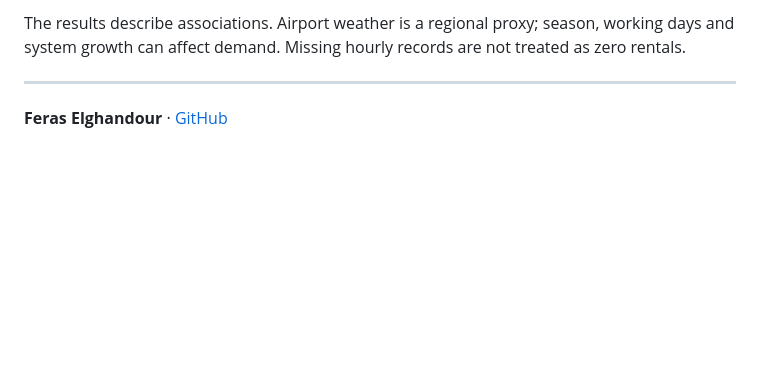
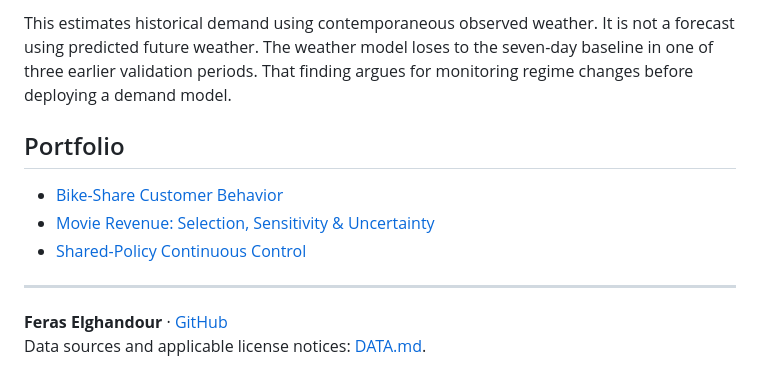
Before and after one commit to FerasElghandour/bikeshare-weather-analysis, a Markdown page: README.md, the part around the change printed below. Rendered like a GitHub page; blank space fills up the shorter version.

```diff
--- a/README.md
+++ b/README.md
@@ -48,6 +51,13 @@ See [DATA.md](DATA.md) for required inputs and [VALIDATION.md](VALIDATION.md) fo
 
-The results describe associations. Airport weather is a regional proxy; season, working days and system growth can affect demand. Missing hourly records are not treated as zero rentals.
+This estimates historical demand using contemporaneous observed weather. It is not a forecast using predicted future weather. The weather model loses to the seven-day baseline in one of three earlier validation periods. That finding argues for monitoring regime changes before deploying a demand model.
+
+## Portfolio
+
+- [Bike-Share Customer Behavior](https://github.com/FerasElghandour/bikeshare-customer-behavior)
+- [Movie Revenue: Selection, Sensitivity & Uncertainty](https://github.com/FerasElghandour/movie-revenue-analysis)
+- [Shared-Policy Continuous Control](https://github.com/FerasElghandour/tennis-reinforcement-learning)
 
 ---
 
 **Feras Elghandour** · [GitHub](https://github.com/FerasElghandour)
+Data sources and applicable license notices: [DATA.md](DATA.md).
```
Also changed, not shown: other parts of README.md (+29 -26 lines), ARCHITECTURE.md (added, +37 -0 lines), VALIDATION.md (+23 -7 lines), assets/report-preview.png (added), 16 other files.
